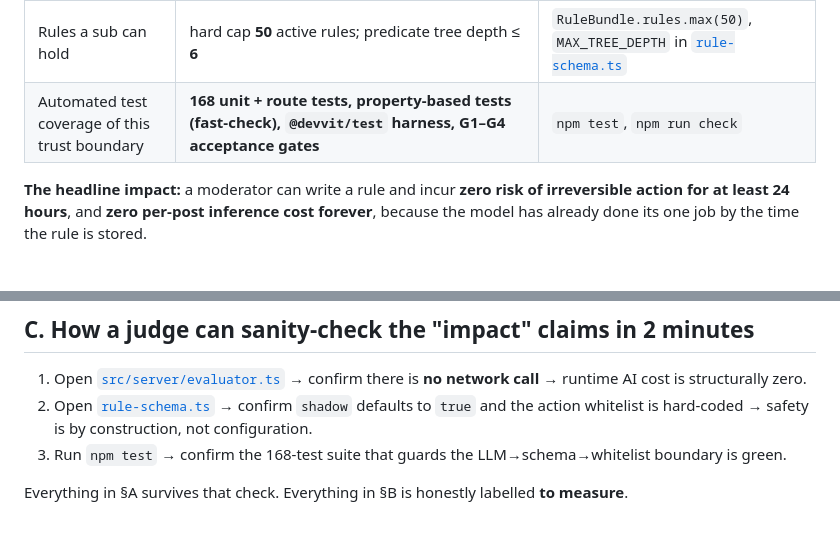
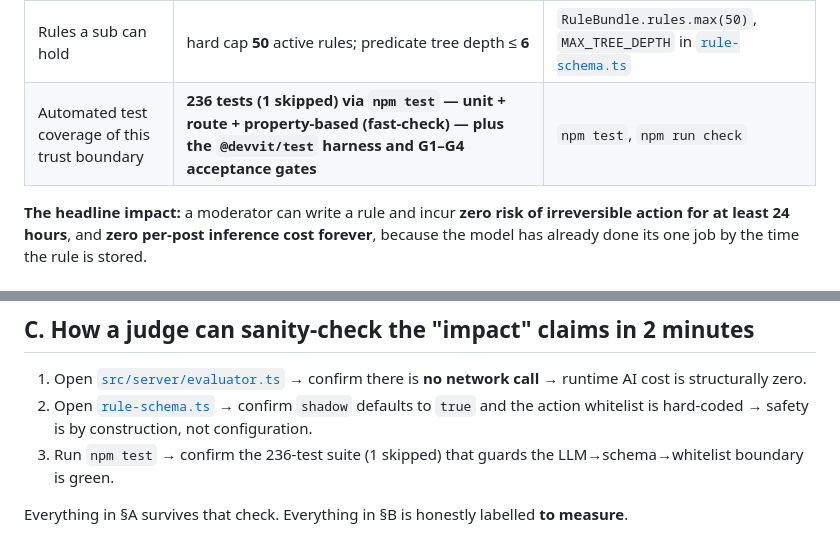
Before and after one commit to Two-Weeks-Team/vibe-mod, a Markdown page: docs/impact.md, 2 parts joined by grey strips. Rendered like a GitHub page.

```diff
--- a/docs/impact.md
+++ b/docs/impact.md
@@ -17,7 +17,7 @@ These follow from the code and schema in this repo; a judge can confirm each by
 | Reversibility of a live action | **100% within 30 days** — every live action writes a rollback token + audit entry | [`src/server/executor.ts`](../src/server/executor.ts) |
 | Actions the LLM may emit without explicit opt-in | **5** (`report`/`flair`/`lock`/`modqueue`/`remove`); `ban`/`mute`/`permaban`/`approve` require a moderator checkbox | `SAFE_ACTIONS` / `GUARDED_ACTIONS` in [`rule-schema.ts`](../src/shared/rule-schema.ts) |
 | Rules a sub can hold | hard cap **50** active rules; predicate tree depth ≤ **6** | `RuleBundle.rules.max(50)`, `MAX_TREE_DEPTH` in [`rule-schema.ts`](../src/shared/rule-schema.ts) |
-| Automated test coverage of this trust boundary | **168 unit + route tests, property-based tests (fast-check), `@devvit/test` harness, G1–G4 acceptance gates** | `npm test`, `npm run check` |
+| Automated test coverage of this trust boundary | **236 tests (1 skipped) via `npm test` — unit + route + property-based (fast-check) — plus the `@devvit/test` harness and G1–G4 acceptance gates** | `npm test`, `npm run check` |
 
 **The headline impact:** a moderator can write a rule and incur **zero risk of irreversible action for at least 24 hours**, and **zero per-post inference cost forever**, because the model has already done its one job by the time the rule is stored.
 
@@ -55,6 +55,6 @@ Each metric below has a precise definition and a data source so a pilot can fill
 
 1. Open [`src/server/evaluator.ts`](../src/server/evaluator.ts) → confirm there is **no network call** → runtime AI cost is structurally zero.
 2. Open [`rule-schema.ts`](../src/shared/rule-schema.ts) → confirm `shadow` defaults to `true` and the action whitelist is hard-coded → safety is by construction, not configuration.
-3. Run `npm test` → confirm the 168-test suite that guards the LLM→schema→whitelist boundary is green.
+3. Run `npm test` → confirm the 236-test suite (1 skipped) that guards the LLM→schema→whitelist boundary is green.
 
 Everything in §A survives that check. Everything in §B is honestly labelled **to measure**.
```
Also changed, not shown: README.md (+2 -2 lines).
